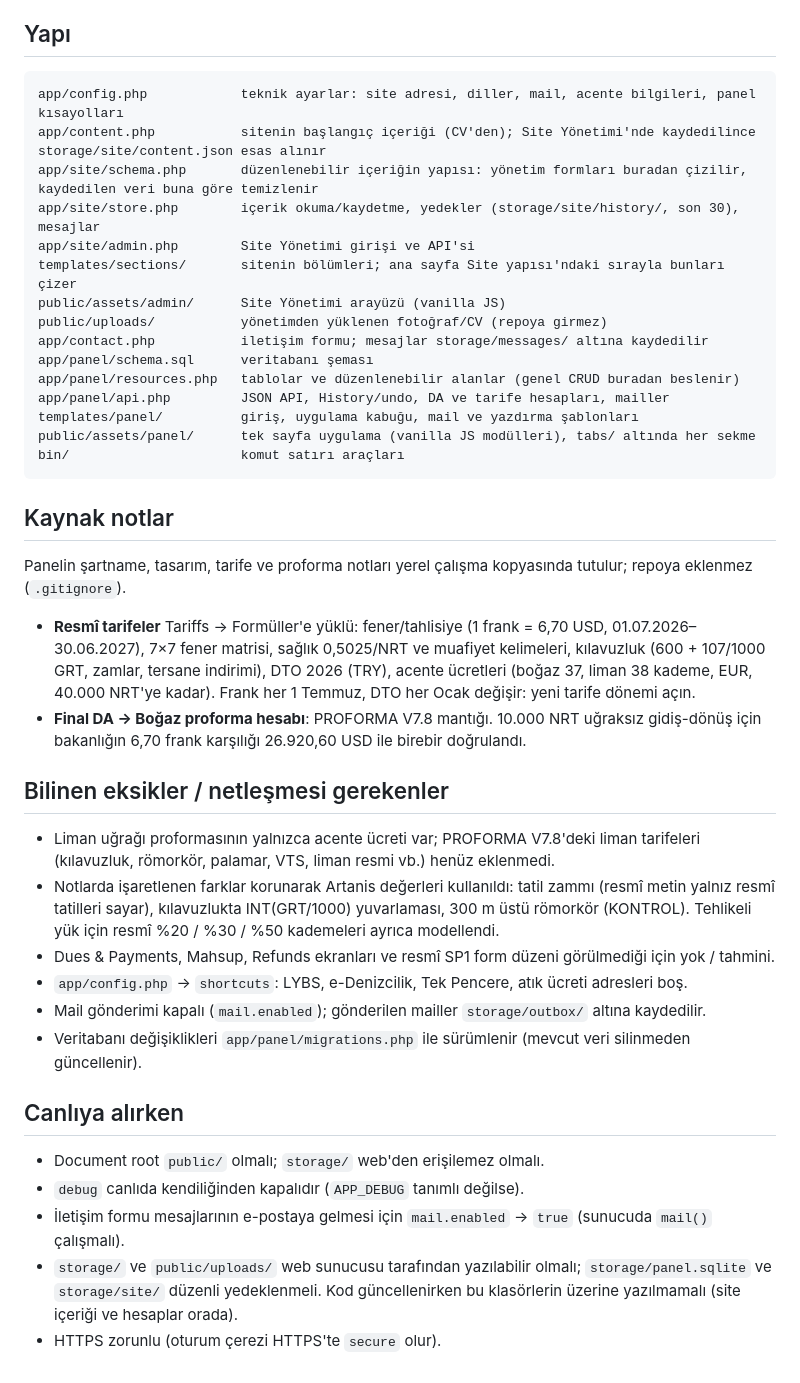
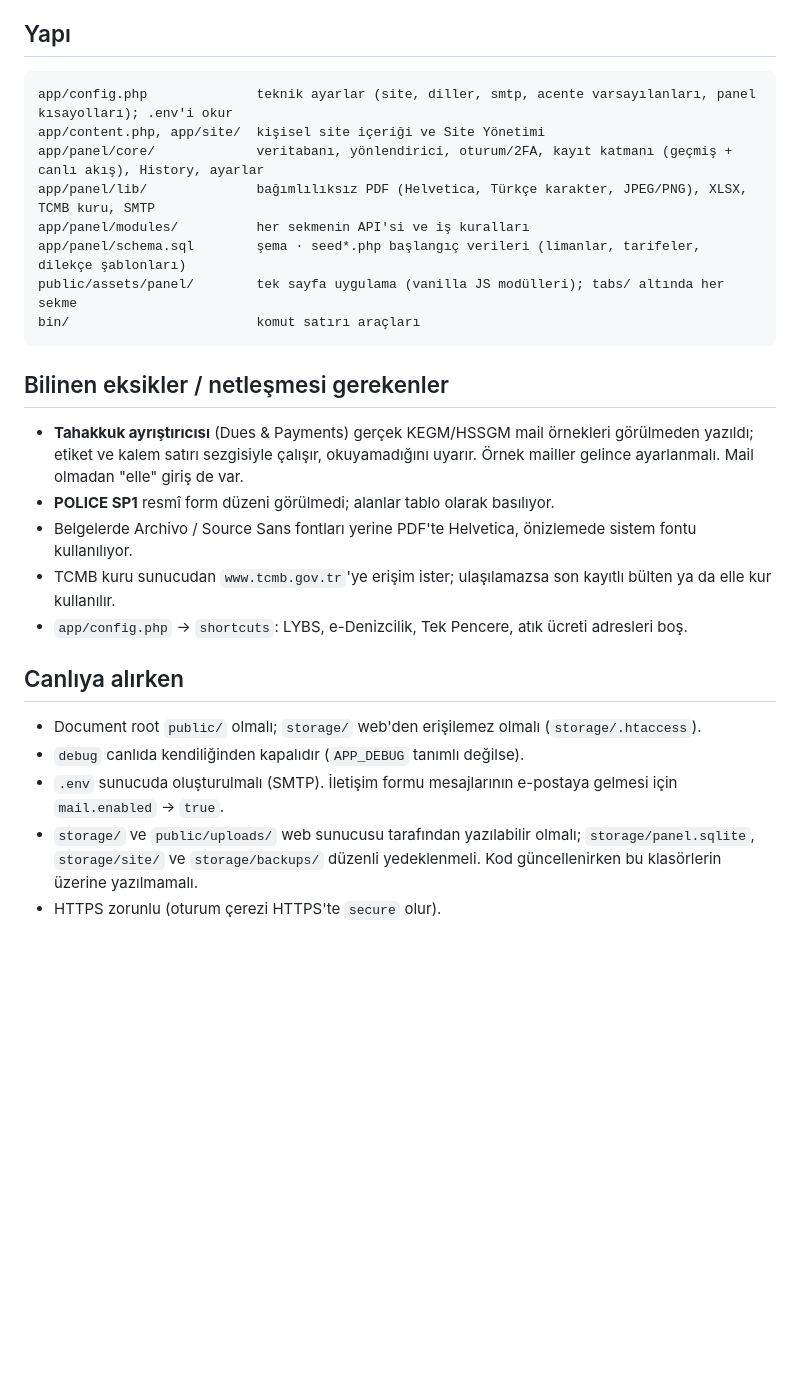
Before and after one commit to yasinchelenk/yasinchelenk.com, a Markdown page: README.md, the part around one of its changes. GitHub-like rendering; blank space fills up the shorter version.

````diff
--- a/README.md
+++ b/README.md
@@ -57,48 +72,30 @@ Tüm tablolarda arama, sütun sürükleme, genişlik ayarı (tarayıcıda hatır
 ## Yapı
 
 ```
-app/config.php            teknik ayarlar: site adresi, diller, mail, acente bilgileri, panel kısayolları
-app/content.php           sitenin başlangıç içeriği (CV'den); Site Yönetimi'nde kaydedilince storage/site/content.json esas alınır
-app/site/schema.php       düzenlenebilir içeriğin yapısı: yönetim formları buradan çizilir, kaydedilen veri buna göre temizlenir
-app/site/store.php        içerik okuma/kaydetme, yedekler (storage/site/history/, son 30), mesajlar
-app/site/admin.php        Site Yönetimi girişi ve API'si
-templates/sections/       sitenin bölümleri; ana sayfa Site yapısı'ndaki sırayla bunları çizer
-public/assets/admin/      Site Yönetimi arayüzü (vanilla JS)
-public/uploads/           yönetimden yüklenen fotoğraf/CV (repoya girmez)
-app/contact.php           iletişim formu; mesajlar storage/messages/ altına kaydedilir
-app/panel/schema.sql      veritabanı şeması
-app/panel/resources.php   tablolar ve düzenlenebilir alanlar (genel CRUD buradan beslenir)
-app/panel/api.php         JSON API, History/undo, DA ve tarife hesapları, mailler
-templates/panel/          giriş, uygulama kabuğu, mail ve yazdırma şablonları
-public/assets/panel/      tek sayfa uygulama (vanilla JS modülleri), tabs/ altında her sekme
-bin/                      komut satırı araçları
+app/config.php              teknik ayarlar (site, diller, smtp, acente varsayılanları, panel kısayolları); .env'i okur
+app/content.php, app/site/  kişisel site içeriği ve Site Yönetimi
+app/panel/core/             veritabanı, yönlendirici, oturum/2FA, kayıt katmanı (geçmiş + canlı akış), History, ayarlar
+app/panel/lib/              bağımlılıksız PDF (Helvetica, Türkçe karakter, JPEG/PNG), XLSX, TCMB kuru, SMTP
+app/panel/modules/          her sekmenin API'si ve iş kuralları
+app/panel/schema.sql        şema · seed*.php başlangıç verileri (limanlar, tarifeler, dilekçe şablonları)
+public/assets/panel/        tek sayfa uygulama (vanilla JS modülleri); tabs/ altında her sekme
+bin/                        komut satırı araçları
 ```
-
-## Kaynak notlar
-
-Panelin şartname, tasarım, tarife ve proforma notları yerel çalışma kopyasında tutulur; repoya eklenmez (`.gitignore`).
-
-- **Resmî tarifeler** Tariffs → Formüller'e yüklü: fener/tahlisiye (1 frank = 6,70 USD, 01.07.2026–30.06.2027), 7×7 fener matrisi,
-  sağlık 0,5025/NRT ve muafiyet kelimeleri, kılavuzluk (600 + 107/1000 GRT, zamlar, tersane indirimi), DTO 2026 (TRY),
-  acente ücretleri (boğaz 37, liman 38 kademe, EUR, 40.000 NRT'ye kadar). Frank her 1 Temmuz, DTO her Ocak değişir: yeni tarife dönemi açın.
-- **Final DA → Boğaz proforma hesabı**: PROFORMA V7.8 mantığı. 10.000 NRT uğraksız gidiş-dönüş için bakanlığın 6,70 frank karşılığı
-  26.920,60 USD ile birebir doğrulandı.
 
 ## Bilinen eksikler / netleşmesi gerekenler
 
-- Liman uğrağı proformasının yalnızca acente ücreti var; PROFORMA V7.8'deki liman tarifeleri (kılavuzluk, römorkör, palamar, VTS, liman resmi vb.) henüz eklenmedi.
-- Notlarda işaretlenen farklar korunarak Artanis değerleri kullanıldı: tatil zammı (resmî metin yalnız resmî tatilleri sayar),
-  kılavuzlukta INT(GRT/1000) yuvarlaması, 300 m üstü römorkör (KONTROL). Tehlikeli yük için resmî %20 / %30 / %50 kademeleri ayrıca modellendi.
-- Dues & Payments, Mahsup, Refunds ekranları ve resmî SP1 form düzeni görülmediği için yok / tahmini.
+- **Tahakkuk ayrıştırıcısı** (Dues & Payments) gerçek KEGM/HSSGM mail örnekleri görülmeden yazıldı; etiket ve kalem satırı
+  sezgisiyle çalışır, okuyamadığını uyarır. Örnek mailler gelince ayarlanmalı. Mail olmadan "elle" giriş de var.
+- **POLICE SP1** resmî form düzeni görülmedi; alanlar tablo olarak basılıyor.
+- Belgelerde Archivo / Source Sans fontları yerine PDF'te Helvetica, önizlemede sistem fontu kullanılıyor.
+- TCMB kuru sunucudan `www.tcmb.gov.tr`'ye erişim ister; ulaşılamazsa son kayıtlı bülten ya da elle kur kullanılır.
 - `app/config.php` → `shortcuts`: LYBS, e-Denizcilik, Tek Pencere, atık ücreti adresleri boş.
-- Mail gönderimi kapalı (`mail.enabled`); gönderilen mailler `storage/outbox/` altına kaydedilir.
-- Veritabanı değişiklikleri `app/panel/migrations.php` ile sürümlenir (mevcut veri silinmeden güncellenir).
 
 ## Canlıya alırken
 
-- Document root `public/` olmalı; `storage/` web'den erişilemez olmalı.
+- Document root `public/` olmalı; `storage/` web'den erişilemez olmalı (`storage/.htaccess`).
 - `debug` canlıda kendiliğinden kapalıdır (`APP_DEBUG` tanımlı değilse).
-- İletişim formu mesajlarının e-postaya gelmesi için `mail.enabled` → `true` (sunucuda `mail()` çalışmalı).
-- `storage/` ve `public/uploads/` web sunucusu tarafından yazılabilir olmalı; `storage/panel.sqlite` ve
-  `storage/site/` düzenli yedeklenmeli. Kod güncellenirken bu klasörlerin üzerine yazılmamalı (site içeriği ve hesaplar orada).
+- `.env` sunucuda oluşturulmalı (SMTP). İletişim formu mesajlarının e-postaya gelmesi için `mail.enabled` → `true`.
+- `storage/` ve `public/uploads/` web sunucusu tarafından yazılabilir olmalı; `storage/panel.sqlite`, `storage/site/` ve
+  `storage/backups/` düzenli yedeklenmeli. Kod güncellenirken bu klasörlerin üzerine yazılmamalı.
 - HTTPS zorunlu (oturum çerezi HTTPS'te `secure` olur).
````
Also changed, not shown: other parts of README.md (+37 -22 lines).
